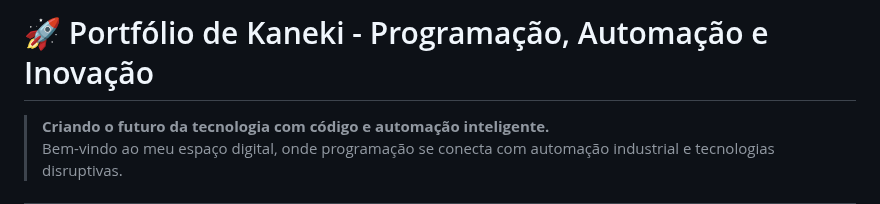
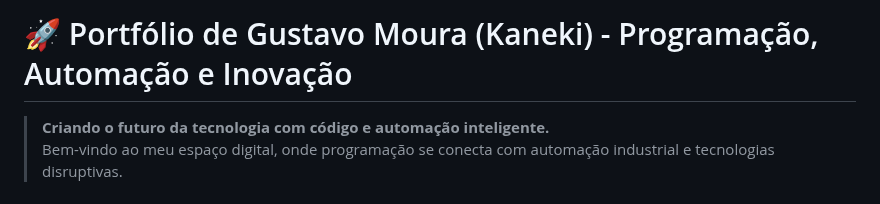
Before and after one commit to kaneki77/kanekiportifolio, a Markdown page: README.md, the part around the change. Drawn GitHub-style.

```diff
--- a/README.md
+++ b/README.md
@@ -1,4 +1,4 @@
-# 🚀 Portfólio de Kaneki - Programação, Automação e Inovação
+# 🚀 Portfólio de Gustavo Moura (Kaneki) - Programação, Automação e Inovação
 
 > **Criando o futuro da tecnologia com código e automação inteligente.**
 > Bem-vindo ao meu espaço digital, onde programação se conecta com automação industrial e tecnologias disruptivas.
```
